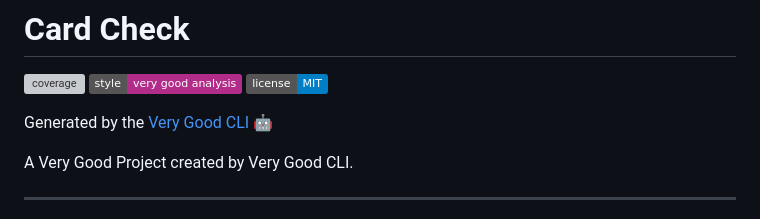
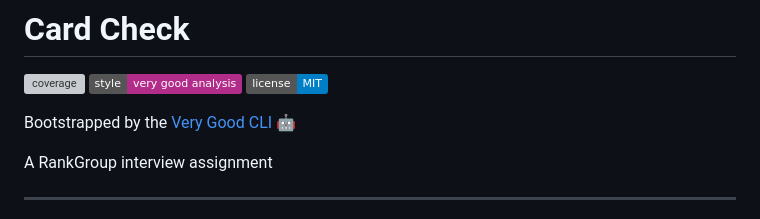
Before and after one commit to StephenBoikanyo/CardCheck, a Markdown page: README.md, the part around one of its changes. GitHub-like rendering; badges without logos; grey boxes are pictures that could not be loaded.

```diff
--- a/README.md
+++ b/README.md
@@ -4,8 +4,8 @@
 [![style: very good analysis][very_good_analysis_badge]][very_good_analysis_link]
 [![License: MIT][license_badge]][license_link]
 
-Generated by the [Very Good CLI][very_good_cli_link] 🤖
+Bootstrapped by the [Very Good CLI][very_good_cli_link] 🤖
 
-A Very Good Project created by Very Good CLI.
+A RankGroup interview assignment
 
 ---
```
Also changed, not shown: other parts of README.md (+14 -0 lines).
